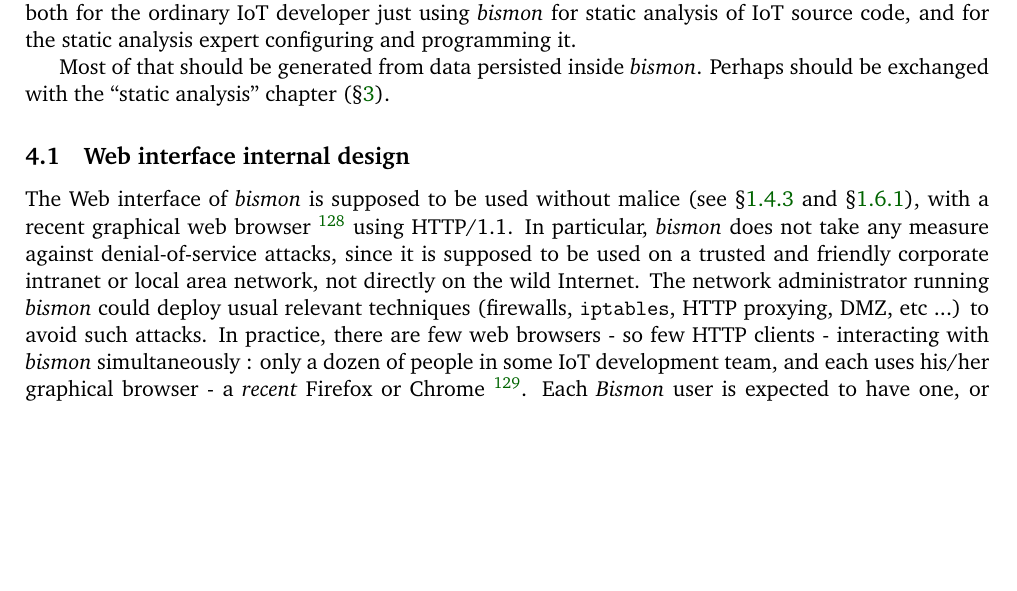
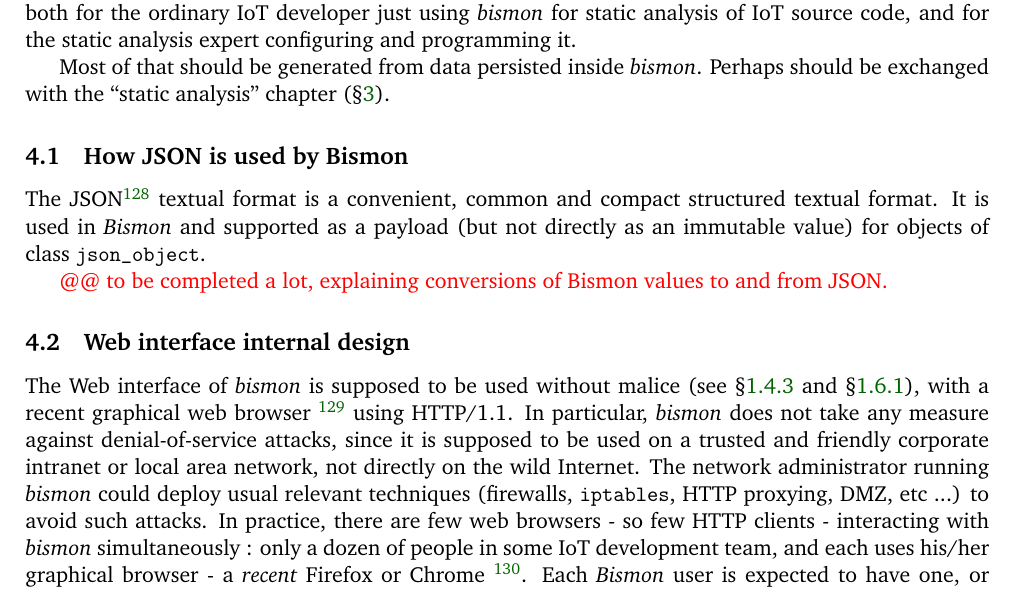
Before and after one commit to bstarynk/bismon, a LaTeX document (doc/bismon-chariot-doc.tex, which reads doc/using-bm.tex): part of page 38 of 53, cut so that both start at the same text, the shorter picture padded with empty space. Compiled offline with pdfLaTeX; a LaTeX package or settings file that is missing is left out.

Commit message:
chariot report: incomplete section How JSON is used by Bismon

```diff
--- a/doc/using-bm.tex
+++ b/doc/using-bm.tex
@@ -19,6 +19,18 @@
 %most of this chapter will be machine generated from the persistent
 %state of \emph{Bismon}
 
+
+\subsection{How JSON is used by Bismon}
+\label{subsec:json-usage}
+
+The JSON\footnote{See \bmurl{http://json.org/} for more} \index{JSON}
+textual format is a convenient, common and compact structured textual
+format. It is used in \emph{Bismon} and supported as a payload
+\index{payload} (but not directly as an immutable value) for objects
+of class \texttt{json\_object}.\index{json object@\texttt{json\_object}}
+
+ {\color{red}{@@ to be completed a lot, explaining conversions of
+     Bismon values to and from JSON.}}
 
 \subsection{Web interface internal design}
 \label{subsec:webinterf}
```
